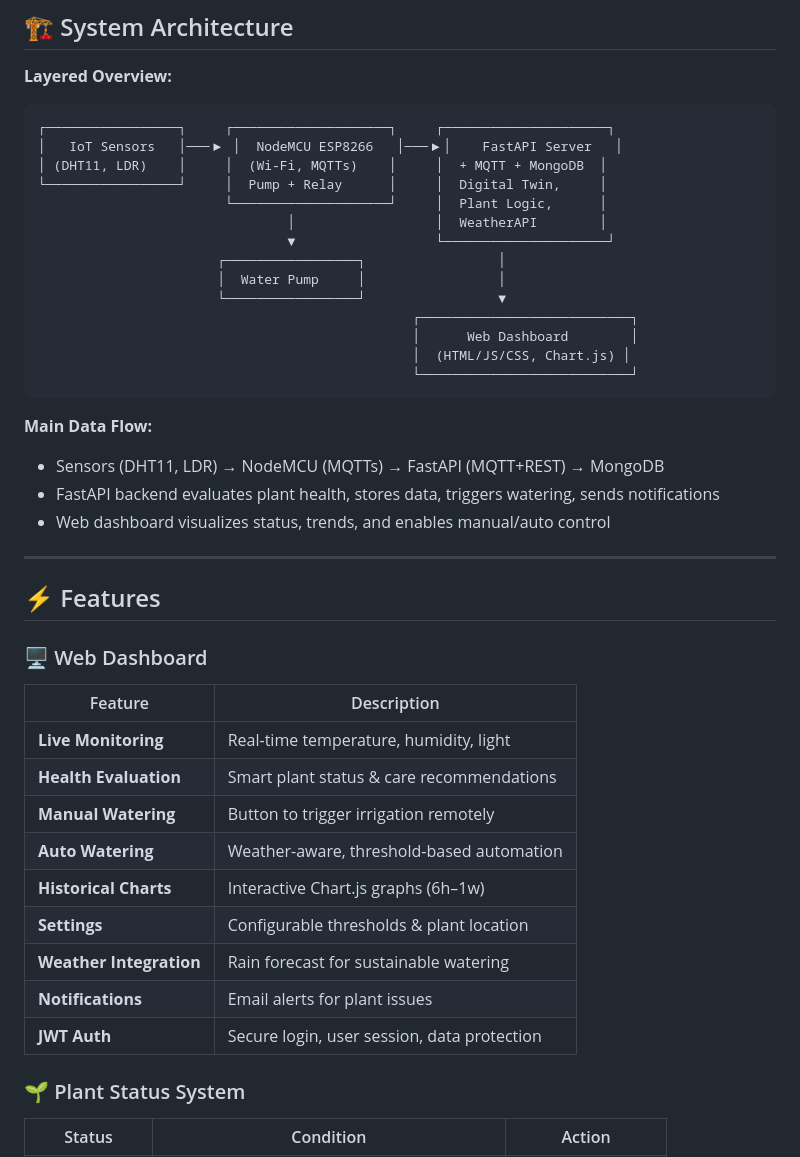
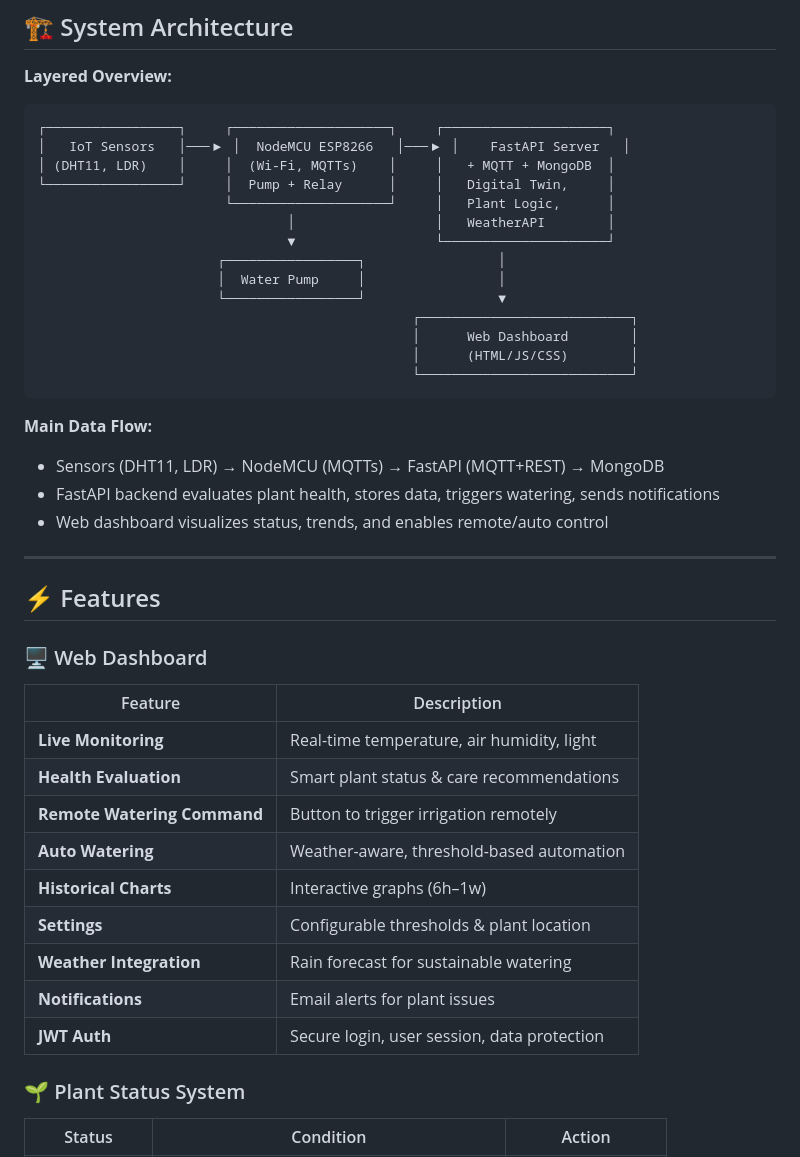
Before and after one commit to LucaMelis0/smart-plant-system, a Markdown page: README.md, the part around the change printed below. Rendered like a GitHub page.

````diff
--- a/README.md
+++ b/README.md
@@ -36,42 +37,42 @@
 
 ```
 ┌─────────────────┐     ┌────────────────────┐     ┌─────────────────────┐
-│   IoT Sensors   │───▶ │  NodeMCU ESP8266   │───▶│    FastAPI Server   │
-│ (DHT11, LDR)    │     │  (Wi-Fi, MQTTs)    │     │  + MQTT + MongoDB  │
-└─────────────────┘     │  Pump + Relay      │     │  Digital Twin,     │
-                        └────────────────────┘     │  Plant Logic,      │
-                                │                  │  WeatherAPI        │
+│   IoT Sensors   │───▶ │  NodeMCU ESP8266   │───▶ │    FastAPI Server   │
+│ (DHT11, LDR)    │     │  (Wi-Fi, MQTTs)    │     │   + MQTT + MongoDB  │
+└─────────────────┘     │  Pump + Relay      │     │   Digital Twin,     │
+                        └────────────────────┘     │   Plant Logic,      │
+                                │                  │   WeatherAPI        │
                                 ▼                  └─────────────────────┘
                        ┌─────────────────┐                 │
                        │  Water Pump     │                 │
                        └─────────────────┘                 ▼
                                                 ┌───────────────────────────┐
                                                 │      Web Dashboard        │
-                                                │  (HTML/JS/CSS, Chart.js) │
+                                                │      (HTML/JS/CSS)        │
                                                 └───────────────────────────┘
 ```
 
 **Main Data Flow:**
 - Sensors (DHT11, LDR) → NodeMCU (MQTTs) → FastAPI (MQTT+REST) → MongoDB
 - FastAPI backend evaluates plant health, stores data, triggers watering, sends notifications
-- Web dashboard visualizes status, trends, and enables manual/auto control
+- Web dashboard visualizes status, trends, and enables remote/auto control
 
 ---
 
 ## ⚡ Features
 
 ### 🖥️ Web Dashboard
-| Feature                | Description                                       |
-|------------------------|---------------------------------------------------|
-| **Live Monitoring**    | Real-time temperature, humidity, light            |
-| **Health Evaluation**  | Smart plant status & care recommendations         |
-| **Manual Watering**    | Button to trigger irrigation remotely             |
-| **Auto Watering**      | Weather-aware, threshold-based automation         |
-| **Historical Charts**  | Interactive Chart.js graphs (6h–1w)               |
-| **Settings**           | Configurable thresholds & plant location          |
-| **Weather Integration**| Rain forecast for sustainable watering            |
-| **Notifications**      | Email alerts for plant issues                     |
-| **JWT Auth**           | Secure login, user session, data protection       |
+| Feature                     | Description                                 |
+|-----------------------------|---------------------------------------------|
+| **Live Monitoring**         | Real-time temperature, air humidity, light  |
+| **Health Evaluation**       | Smart plant status & care recommendations   |
+| **Remote Watering Command** | Button to trigger irrigation remotely       |
+| **Auto Watering**           | Weather-aware, threshold-based automation   |
+| **Historical Charts**       | Interactive graphs (6h–1w)                  |
+| **Settings**                | Configurable thresholds & plant location    |
+| **Weather Integration**     | Rain forecast for sustainable watering      |
+| **Notifications**           | Email alerts for plant issues               |
+| **JWT Auth**                | Secure login, user session, data protection |
 
 ### 🌱 Plant Status System
 | Status         | Condition                                            | Action            |
````
Also changed, not shown: other parts of README.md (+84 -62 lines).
